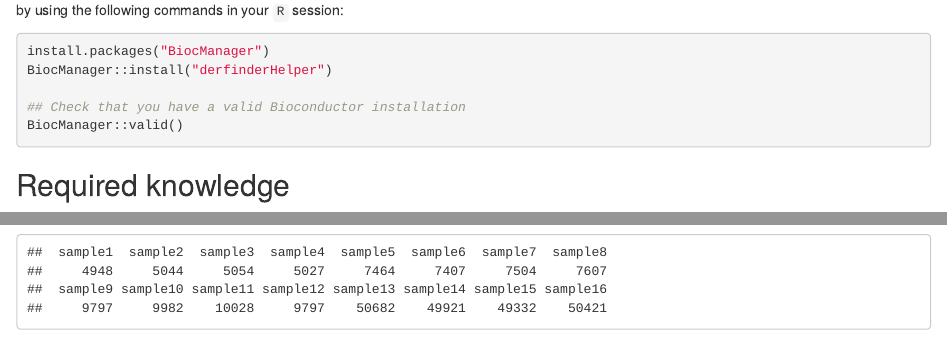
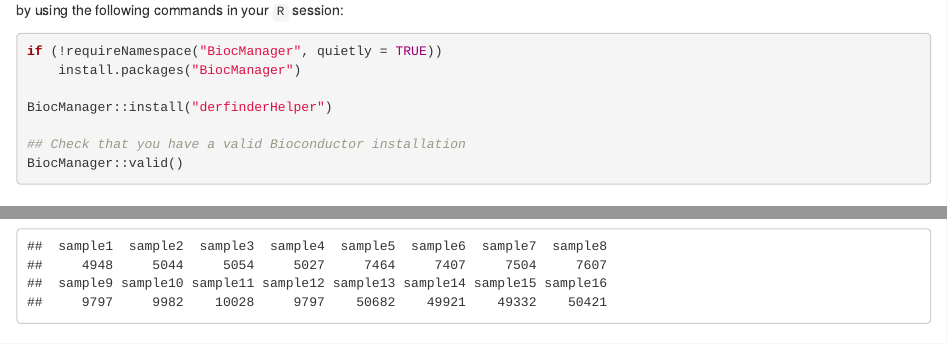
Before and after one commit to lcolladotor/derfinderHelper, an R Markdown document (vignettes/derfinderHelper.Rmd): the page in a window 1100 px wide, from 350 px down, and a second part further down, joined at a grey line. Rendered offline with R 4.5, knitr and Pandoc, with nearby package versions; drawn as R Markdown's standard HTML page in place of the format the file asks for; some code elsewhere in the file could not run offline.

Commit message:
v1.19.4 -- match BioC installation instructions

````diff
--- a/vignettes/derfinderHelper.Rmd
+++ b/vignettes/derfinderHelper.Rmd
@@ -28,7 +28,9 @@ vignette: >
 `R` is an open-source statistical environment which can be easily modified to enhance its functionality via packages. `r Biocpkg('derfinderHelper')` is a `R` package available via the [Bioconductor](http://bioconductor/packages/derfinderHelper) repository for packages. `R` can be installed on any operating system from [CRAN](https://cran.r-project.org/) after which you can install `r Biocpkg('derfinderHelper')` by using the following commands in your `R` session:
 
 ```{r 'installDer', eval = FALSE}
-install.packages("BiocManager")
+if (!requireNamespace("BiocManager", quietly = TRUE))
+    install.packages("BiocManager")
+
 BiocManager::install("derfinderHelper")
 
 ## Check that you have a valid Bioconductor installation
````
Also changed, not shown: README.md, 1 other file.
